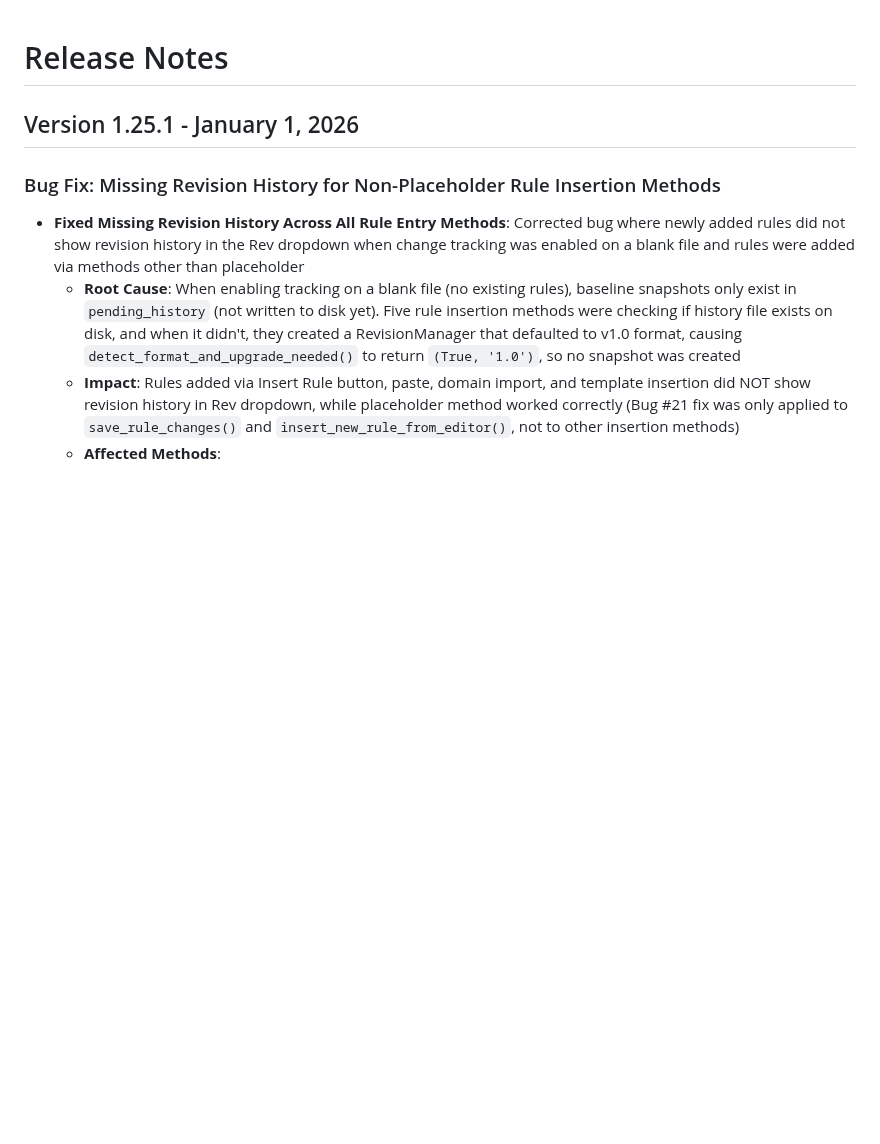
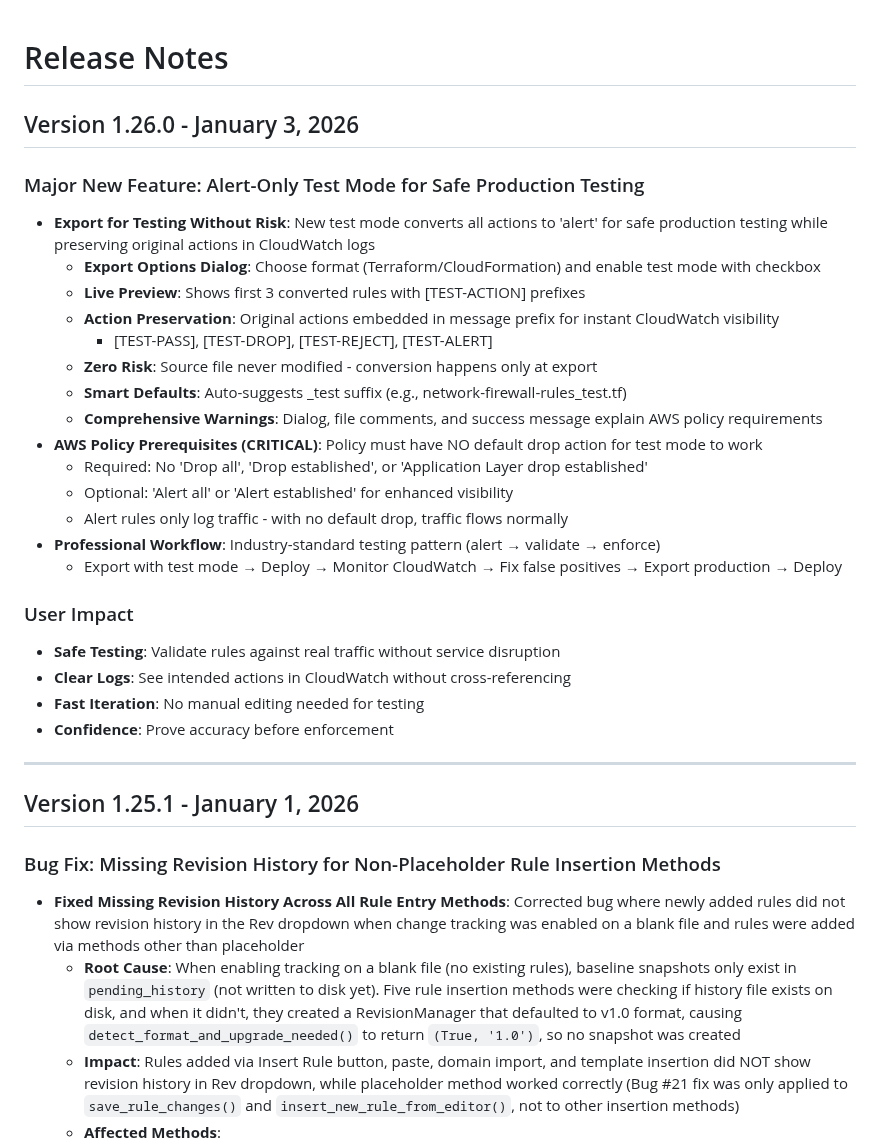
Before and after one commit to aws-samples/sample-suricata-generator, a Markdown page: RELEASE_NOTES.md, the part around the change. GitHub-like rendering; blank space fills up the shorter version.

```diff
--- a/RELEASE_NOTES.md
+++ b/RELEASE_NOTES.md
@@ -1,4 +1,30 @@
 # Release Notes
+
+## Version 1.26.0 - January 3, 2026
+
+### Major New Feature: Alert-Only Test Mode for Safe Production Testing
+- **Export for Testing Without Risk**: New test mode converts all actions to 'alert' for safe production testing while preserving original actions in CloudWatch logs
+  - **Export Options Dialog**: Choose format (Terraform/CloudFormation) and enable test mode with checkbox
+  - **Live Preview**: Shows first 3 converted rules with [TEST-ACTION] prefixes
+  - **Action Preservation**: Original actions embedded in message prefix for instant CloudWatch visibility
+    - [TEST-PASS], [TEST-DROP], [TEST-REJECT], [TEST-ALERT]
+  - **Zero Risk**: Source file never modified - conversion happens only at export
+  - **Smart Defaults**: Auto-suggests _test suffix (e.g., network-firewall-rules_test.tf)
+  - **Comprehensive Warnings**: Dialog, file comments, and success message explain AWS policy requirements
+- **AWS Policy Prerequisites (CRITICAL)**: Policy must have NO default drop action for test mode to work
+  - Required: No 'Drop all', 'Drop established', or 'Application Layer drop established'
+  - Optional: 'Alert all' or 'Alert established' for enhanced visibility
+  - Alert rules only log traffic - with no default drop, traffic flows normally
+- **Professional Workflow**: Industry-standard testing pattern (alert → validate → enforce)
+  - Export with test mode → Deploy → Monitor CloudWatch → Fix false positives → Export production → Deploy
+
+### User Impact
+- **Safe Testing**: Validate rules against real traffic without service disruption
+- **Clear Logs**: See intended actions in CloudWatch without cross-referencing
+- **Fast Iteration**: No manual editing needed for testing
+- **Confidence**: Prove accuracy before enforcement
+
+---
 
 ## Version 1.25.1 - January 1, 2026
 
```
Also changed, not shown: README.md (+59 -3 lines), images/export.png (added), 3 other files.
